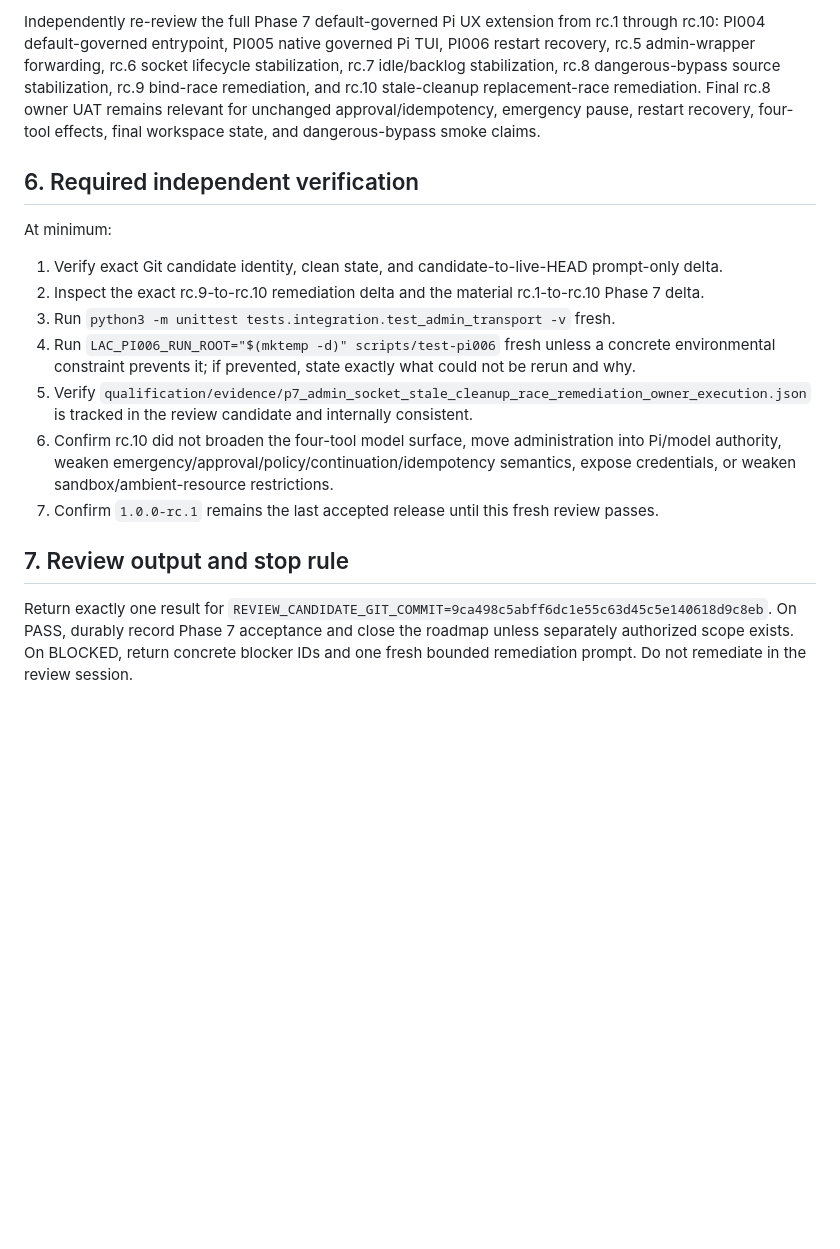
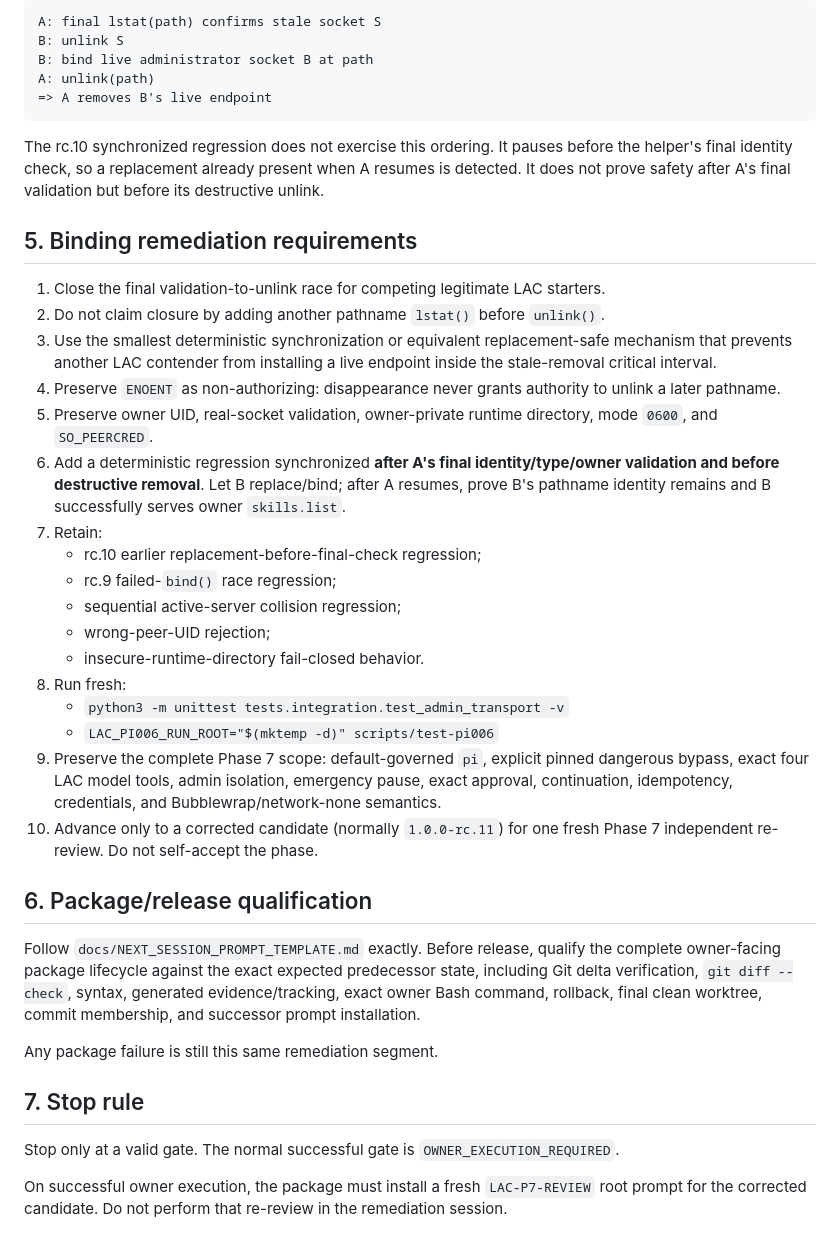
Before and after one commit to itecob/goodLAC, a Markdown page: NEXT_SESSION_PROMPT.md, the part around one of its changes. Rendered like a GitHub page; blank space fills up the shorter version.

````diff
--- a/NEXT_SESSION_PROMPT.md
+++ b/NEXT_SESSION_PROMPT.md
@@ -62,18 +62,42 @@ The rc.9 stale cleanup path recorded the initial owner socket identity, but afte
 
-Independently re-review the full Phase 7 default-governed Pi UX extension from rc.1 through rc.10: PI004 default-governed entrypoint, PI005 native governed Pi TUI, PI006 restart recovery, rc.5 admin-wrapper forwarding, rc.6 socket lifecycle stabilization, rc.7 idle/backlog stabilization, rc.8 dangerous-bypass source stabilization, rc.9 bind-race remediation, and rc.10 stale-cleanup replacement-race remediation. Final rc.8 owner UAT remains relevant for unchanged approval/idempotency, emergency pause, restart recovery, four-tool effects, final workspace state, and dangerous-bypass smoke claims.
+```text
+A: final lstat(path) confirms stale socket S
+B: unlink S
+B: bind live administrator socket B at path
+A: unlink(path)
+=> A removes B's live endpoint
+```
 
-## 6. Required independent verification
+The rc.10 synchronized regression does not exercise this ordering. It pauses before the helper's final identity check, so a replacement already present when A resumes is detected. It does not prove safety after A's final validation but before its destructive unlink.
 
-At minimum:
+## 5. Binding remediation requirements
 
-1. Verify exact Git candidate identity, clean state, and candidate-to-live-HEAD prompt-only delta.
-2. Inspect the exact rc.9-to-rc.10 remediation delta and the material rc.1-to-rc.10 Phase 7 delta.
-3. Run `python3 -m unittest tests.integration.test_admin_transport -v` fresh.
-4. Run `LAC_PI006_RUN_ROOT="$(mktemp -d)" scripts/test-pi006` fresh unless a concrete environmental constraint prevents it; if prevented, state exactly what could not be rerun and why.
-5. Verify `qualification/evidence/p7_admin_socket_stale_cleanup_race_remediation_owner_execution.json` is tracked in the review candidate and internally consistent.
-6. Confirm rc.10 did not broaden the four-tool model surface, move administration into Pi/model authority, weaken emergency/approval/policy/continuation/idempotency semantics, expose credentials, or weaken sandbox/ambient-resource restrictions.
-7. Confirm `1.0.0-rc.1` remains the last accepted release until this fresh review passes.
+1. Close the final validation-to-unlink race for competing legitimate LAC starters.
+2. Do not claim closure by adding another pathname `lstat()` before `unlink()`.
+3. Use the smallest deterministic synchronization or equivalent replacement-safe mechanism that prevents another LAC contender from installing a live endpoint inside the stale-removal critical interval.
+4. Preserve `ENOENT` as non-authorizing: disappearance never grants authority to unlink a later pathname.
+5. Preserve owner UID, real-socket validation, owner-private runtime directory, mode `0600`, and `SO_PEERCRED`.
+6. Add a deterministic regression synchronized **after A's final identity/type/owner validation and before destructive removal**. Let B replace/bind; after A resumes, prove B's pathname identity remains and B successfully serves owner `skills.list`.
+7. Retain:
+   - rc.10 earlier replacement-before-final-check regression;
+   - rc.9 failed-`bind()` race regression;
+   - sequential active-server collision regression;
+   - wrong-peer-UID rejection;
+   - insecure-runtime-directory fail-closed behavior.
+8. Run fresh:
+   - `python3 -m unittest tests.integration.test_admin_transport -v`
+   - `LAC_PI006_RUN_ROOT="$(mktemp -d)" scripts/test-pi006`
+9. Preserve the complete Phase 7 scope: default-governed `pi`, explicit pinned dangerous bypass, exact four LAC model tools, admin isolation, emergency pause, exact approval, continuation, idempotency, credentials, and Bubblewrap/network-none semantics.
+10. Advance only to a corrected candidate (normally `1.0.0-rc.11`) for one fresh Phase 7 independent re-review. Do not self-accept the phase.
 
-## 7. Review output and stop rule
+## 6. Package/release qualification
 
-Return exactly one result for `REVIEW_CANDIDATE_GIT_COMMIT=9ca498c5abff6dc1e55c63d45c5e140618d9c8eb`. On PASS, durably record Phase 7 acceptance and close the roadmap unless separately authorized scope exists. On BLOCKED, return concrete blocker IDs and one fresh bounded remediation prompt. Do not remediate in the review session.
+Follow `docs/NEXT_SESSION_PROMPT_TEMPLATE.md` exactly. Before release, qualify the complete owner-facing package lifecycle against the exact expected predecessor state, including Git delta verification, `git diff --check`, syntax, generated evidence/tracking, exact owner Bash command, rollback, final clean worktree, commit membership, and successor prompt installation.
+
+Any package failure is still this same remediation segment.
+
+## 7. Stop rule
+
+Stop only at a valid gate. The normal successful gate is `OWNER_EXECUTION_REQUIRED`.
+
+On successful owner execution, the package must install a fresh `LAC-P7-REVIEW` root prompt for the corrected candidate. Do not perform that re-review in the remediation session.
````
Also changed, not shown: other parts of NEXT_SESSION_PROMPT.md (+34 -34 lines).
